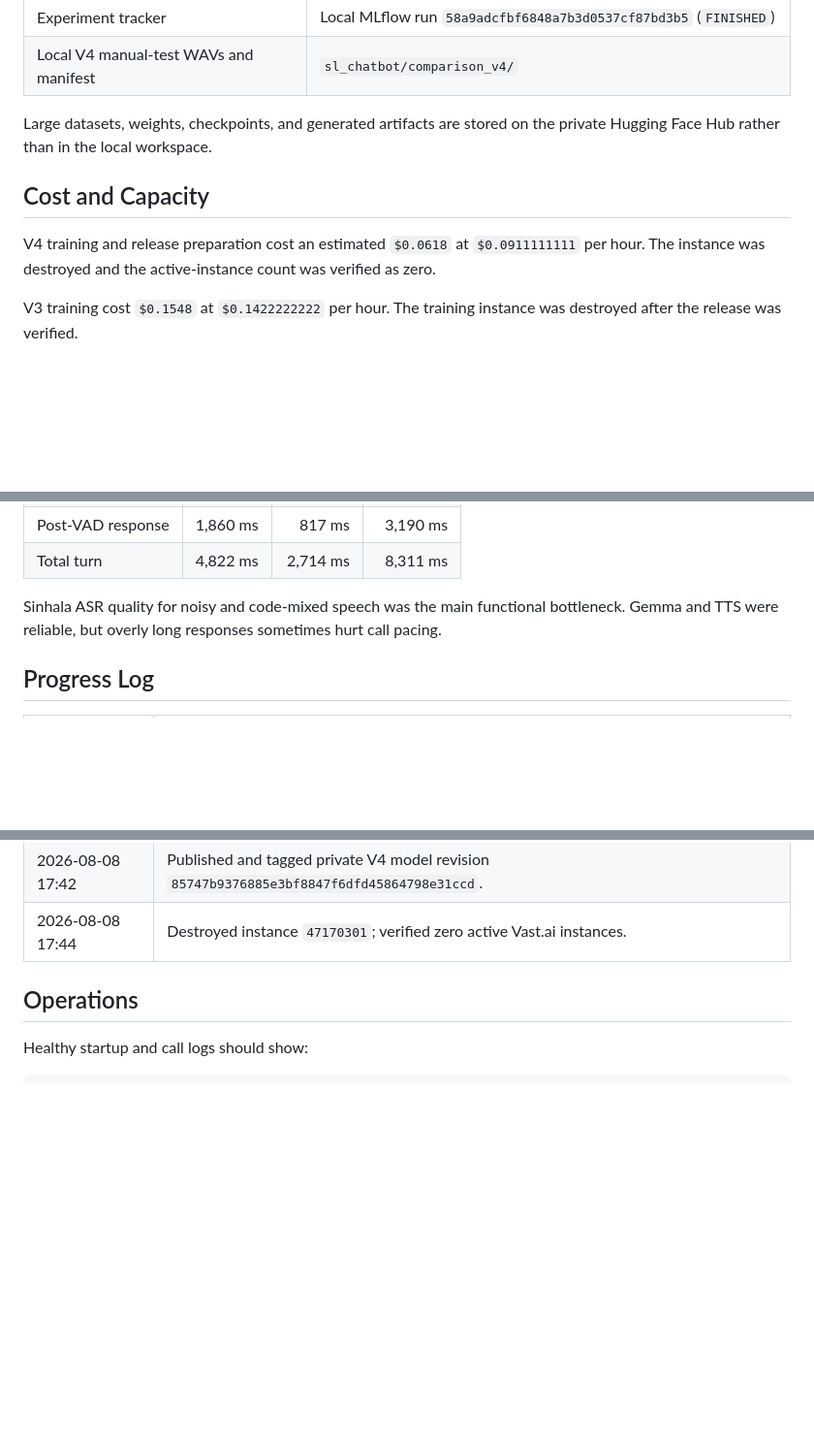
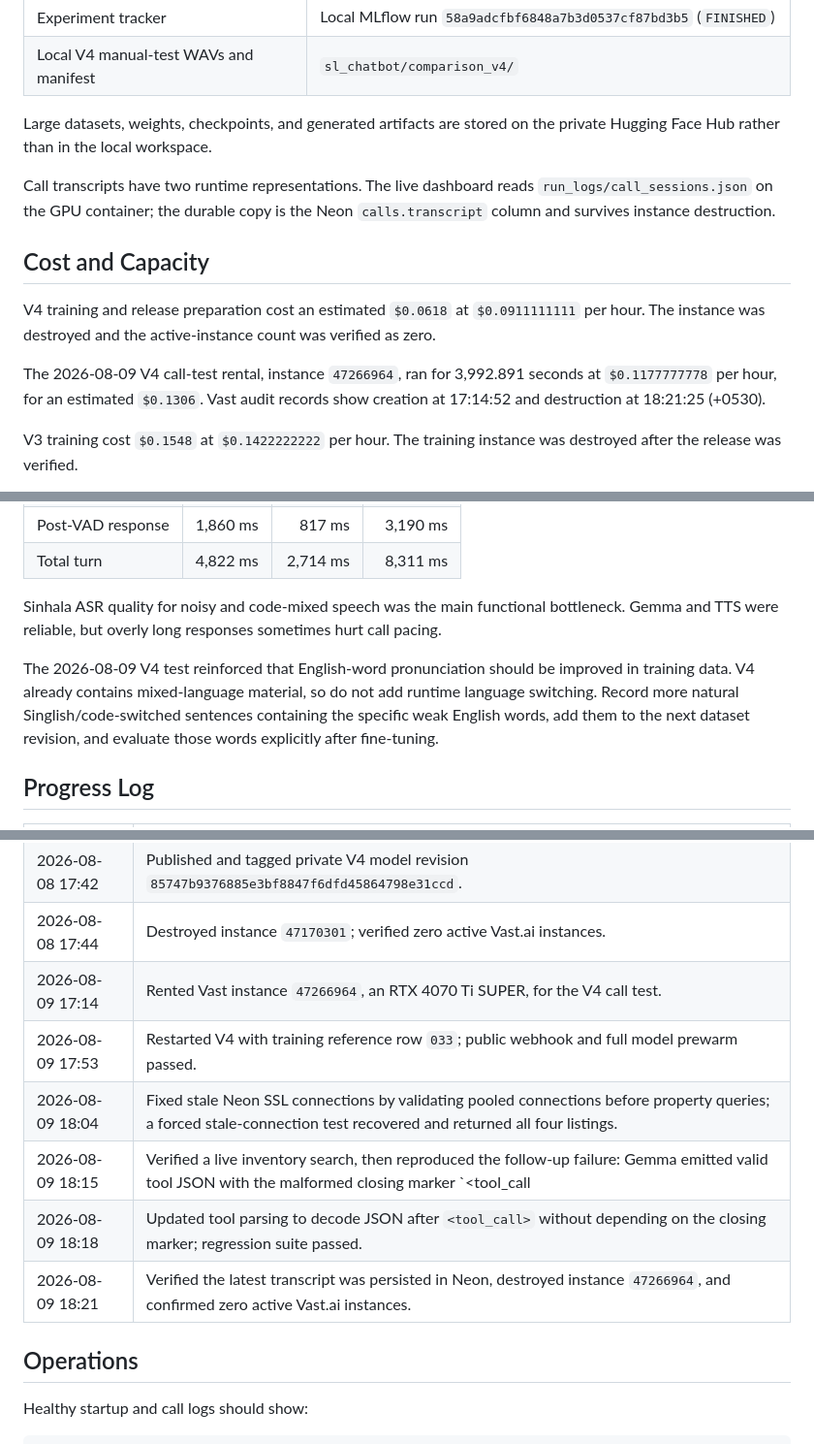
Before and after one commit to nizarhaider/sl-chatbot, a Markdown page: docs/voice_model_report.md, 3 parts joined by grey strips. Shown at 97% size. GitHub-like rendering; blank space fills up the shorter version.

```diff
--- a/docs/voice_model_report.md
+++ b/docs/voice_model_report.md
@@ -215,11 +218,19 @@ URL access; the pre-existing WhatsApp draft was preserved.
 Large datasets, weights, checkpoints, and generated artifacts are stored on
 the private Hugging Face Hub rather than in the local workspace.
 
+Call transcripts have two runtime representations. The live dashboard reads
+`run_logs/call_sessions.json` on the GPU container; the durable copy is the
+Neon `calls.transcript` column and survives instance destruction.
+
 ## Cost and Capacity
 
 V4 training and release preparation cost an estimated `$0.0618` at
 `$0.0911111111` per hour. The instance was destroyed and the active-instance
 count was verified as zero.
+
+The 2026-08-09 V4 call-test rental, instance `47266964`, ran for 3,992.891
+seconds at `$0.1177777778` per hour, for an estimated `$0.1306`. Vast audit
+records show creation at 17:14:52 and destruction at 18:21:25 (+0530).
 
 V3 training cost `$0.1548` at `$0.1422222222` per hour. The training instance
 was destroyed after the release was verified.
@@ -253,6 +264,12 @@ Sinhala ASR quality for noisy and code-mixed speech was the main functional
 bottleneck. Gemma and TTS were reliable, but overly long responses sometimes
 hurt call pacing.
 
+The 2026-08-09 V4 test reinforced that English-word pronunciation should be
+improved in training data. V4 already contains mixed-language material, so do
+not add runtime language switching. Record more natural Singlish/code-switched
+sentences containing the specific weak English words, add them to the next
+dataset revision, and evaluate those words explicitly after fine-tuning.
+
 ## Progress Log
 
 | Time (+0530) | Result |
@@ -284,6 +301,12 @@ hurt call pacing.
 | 2026-08-08 17:34 | Generated and verified the real-versus-V4 manual holdout pairs for IDs 310 and 311. |
 | 2026-08-08 17:42 | Published and tagged private V4 model revision `85747b9376885e3bf8847f6dfd45864798e31ccd`. |
 | 2026-08-08 17:44 | Destroyed instance `47170301`; verified zero active Vast.ai instances. |
+| 2026-08-09 17:14 | Rented Vast instance `47266964`, an RTX 4070 Ti SUPER, for the V4 call test. |
+| 2026-08-09 17:53 | Restarted V4 with training reference row `033`; public webhook and full model prewarm passed. |
+| 2026-08-09 18:04 | Fixed stale Neon SSL connections by validating pooled connections before property queries; a forced stale-connection test recovered and returned all four listings. |
+| 2026-08-09 18:15 | Verified a live inventory search, then reproduced the follow-up failure: Gemma emitted valid tool JSON with the malformed closing marker `<tool_call|>`. |
+| 2026-08-09 18:18 | Updated tool parsing to decode JSON after `<tool_call>` without depending on the closing marker; regression suite passed. |
+| 2026-08-09 18:21 | Verified the latest transcript was persisted in Neon, destroyed instance `47266964`, and confirmed zero active Vast.ai instances. |
 
 ## Operations
 
```
Also changed, not shown: other parts of docs/voice_model_report.md (+3 -0 lines), AGENTS.md (+25 -1 lines), README.md (+16 -0 lines).
